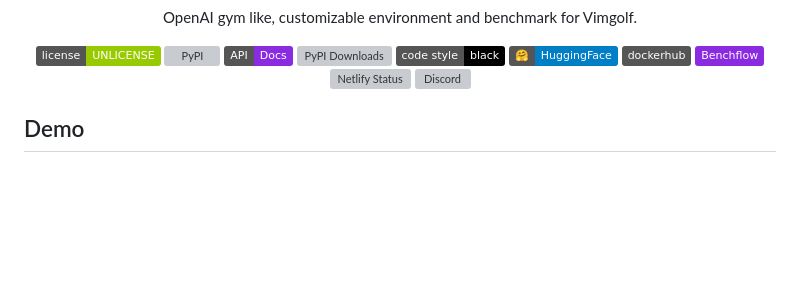
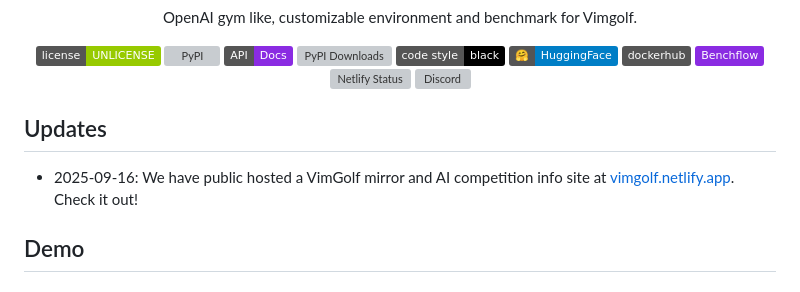
Before and after one commit to James4Ever0/vimgolf-gym, a Markdown page: README.md, the part around the change. GitHub-like rendering; badges without logos; blank space fills up the shorter version; grey boxes are pictures that could not be loaded.

```diff
--- a/README.md
+++ b/README.md
@@ -28,6 +28,10 @@
 <a href="https://discord.gg/eM5vezJvEQ"><img alt="Discord" src="https://img.shields.io/discord/1146610656779440188?logo=discord&style=flat&logoColor=white"/></a>
 </p>
 </div>
+
+## Updates
+
+- 2025-09-16: We have public hosted a VimGolf mirror and AI competition info site at [vimgolf.netlify.app](https://vimgolf.netlify.app/). Check it out!
 
 ## Demo
 
```
